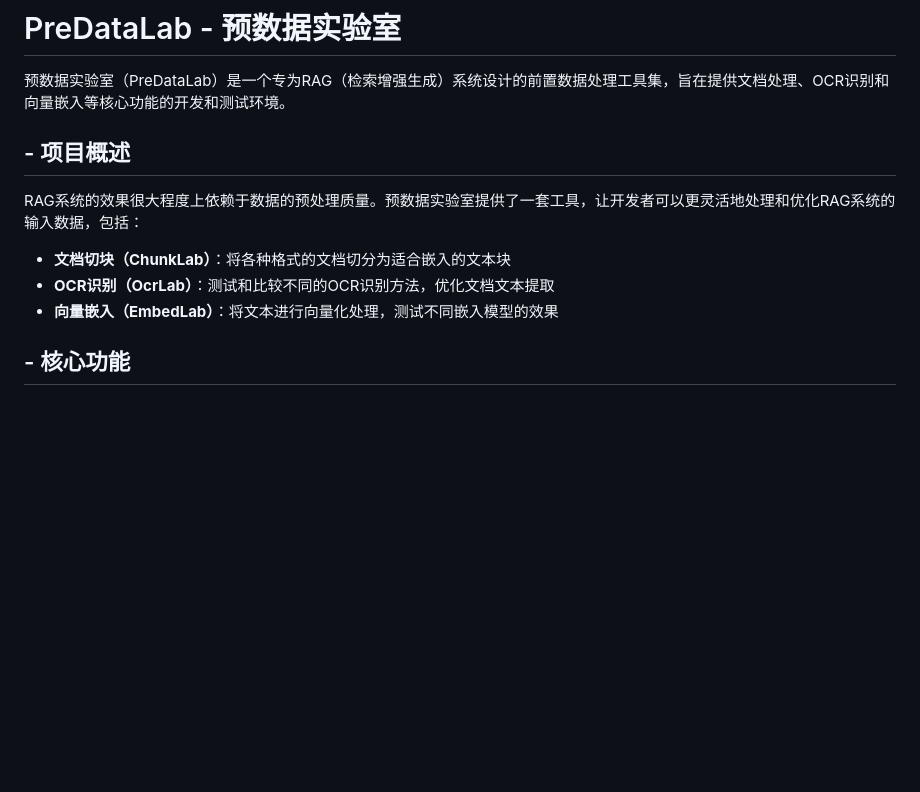
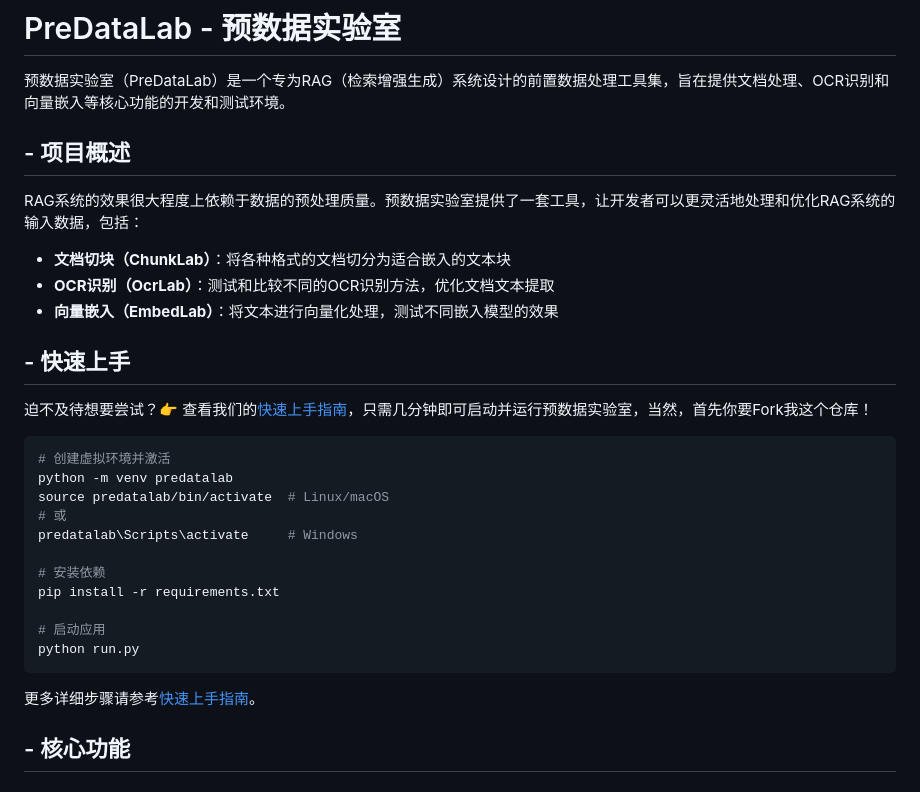
Before and after one commit to huanglixian/PreData-Lab, a Markdown page: README.md, the part around the change. Drawn GitHub-style; blank space fills up the shorter version.

Commit message:
加入QuickStart.md

````diff
--- a/README.md
+++ b/README.md
@@ -1,6 +1,7 @@
 # PreDataLab - 预数据实验室
 
 预数据实验室（PreDataLab）是一个专为RAG（检索增强生成）系统设计的前置数据处理工具集，旨在提供文档处理、OCR识别和向量嵌入等核心功能的开发和测试环境。
+
 
 ## - 项目概述
 
@@ -9,6 +10,27 @@ RAG系统的效果很大程度上依赖于数据的预处理质量。预数据
 - **文档切块（ChunkLab）**：将各种格式的文档切分为适合嵌入的文本块
 - **OCR识别（OcrLab）**：测试和比较不同的OCR识别方法，优化文档文本提取
 - **向量嵌入（EmbedLab）**：将文本进行向量化处理，测试不同嵌入模型的效果
+
+
+## - 快速上手
+
+迫不及待想要尝试？👉 查看我们的[快速上手指南](./guide/QuickStart.md)，只需几分钟即可启动并运行预数据实验室，当然，首先你要Fork我这个仓库！
+
+```bash
+# 创建虚拟环境并激活
+python -m venv predatalab
+source predatalab/bin/activate  # Linux/macOS
+# 或
+predatalab\Scripts\activate     # Windows
+
+# 安装依赖
+pip install -r requirements.txt
+
+# 启动应用
+python run.py
+```
+
+更多详细步骤请参考[快速上手指南](./guide/QuickStart.md)。
 
 
 ## - 核心功能
````
Also changed, not shown: guide/QuickStart.md (added, +122 -0 lines).
